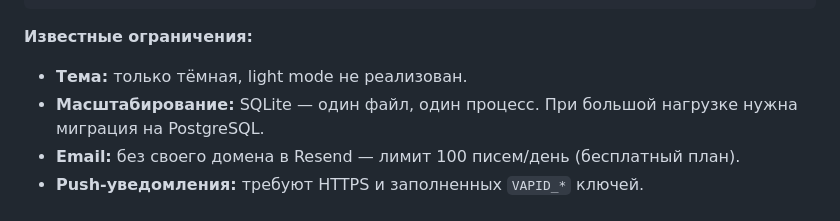
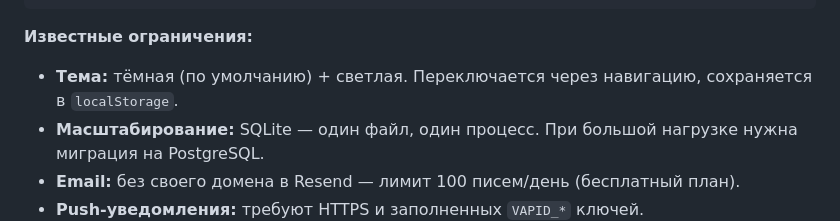
Before and after one commit to medskinpro-afk/W0PIUM, a Markdown page: README.md, the part around the change. Rendered like a GitHub page.

```diff
--- a/README.md
+++ b/README.md
@@ -219,7 +219,7 @@ node -e "const wp = require('web-push'); const k = wp.generateVAPIDKeys(); conso
 
 **Известные ограничения:**
 
-- **Тема:** только тёмная, light mode не реализован.
+- **Тема:** тёмная (по умолчанию) + светлая. Переключается через навигацию, сохраняется в `localStorage`.
 - **Масштабирование:** SQLite — один файл, один процесс. При большой нагрузке нужна миграция на PostgreSQL.
 - **Email:** без своего домена в Resend — лимит 100 писем/день (бесплатный план).
 - **Push-уведомления:** требуют HTTPS и заполненных `VAPID_*` ключей.
```
Also changed, not shown: AGENTS.md (+3 -1 lines), CLAUDE.md (+8 -5 lines).
